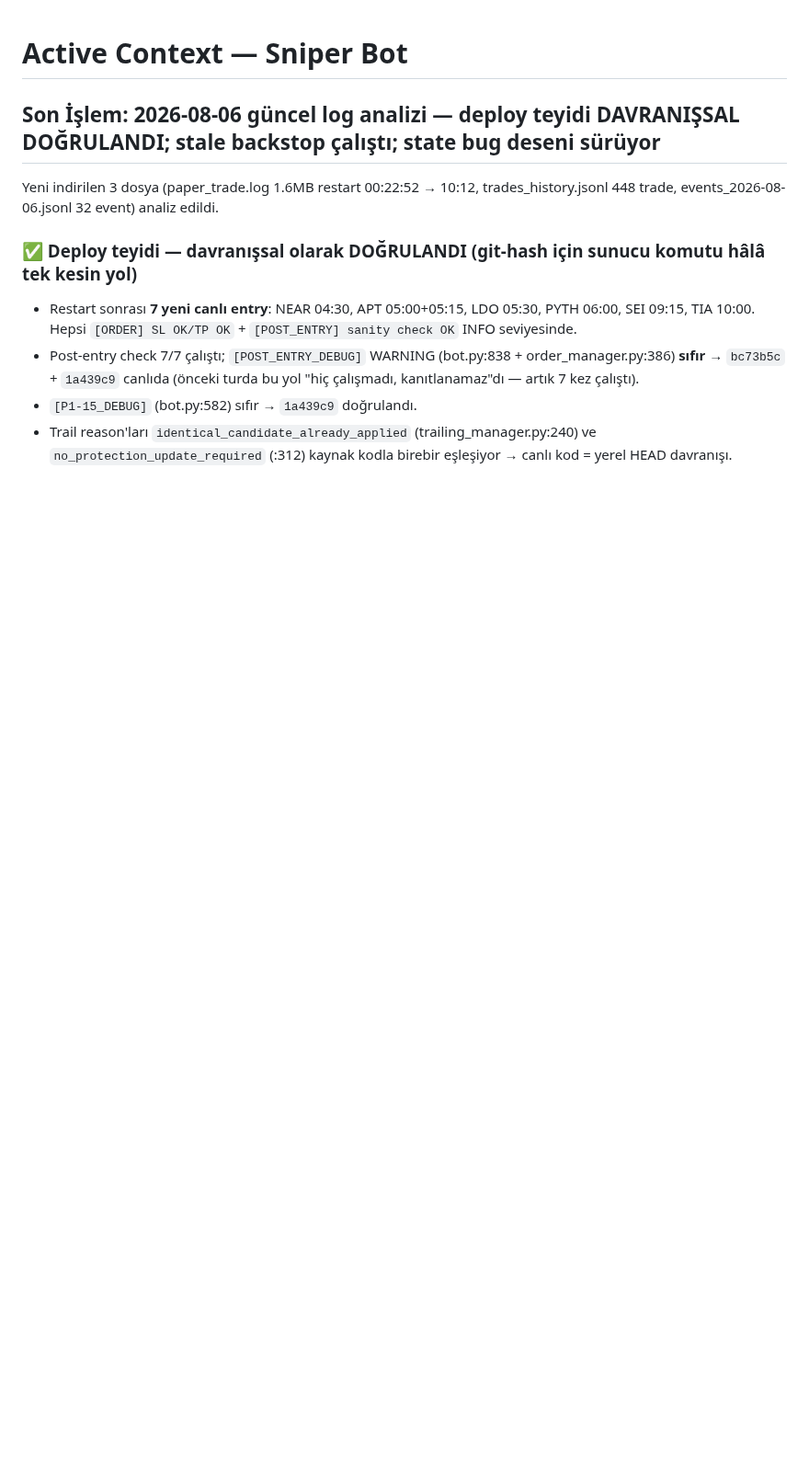
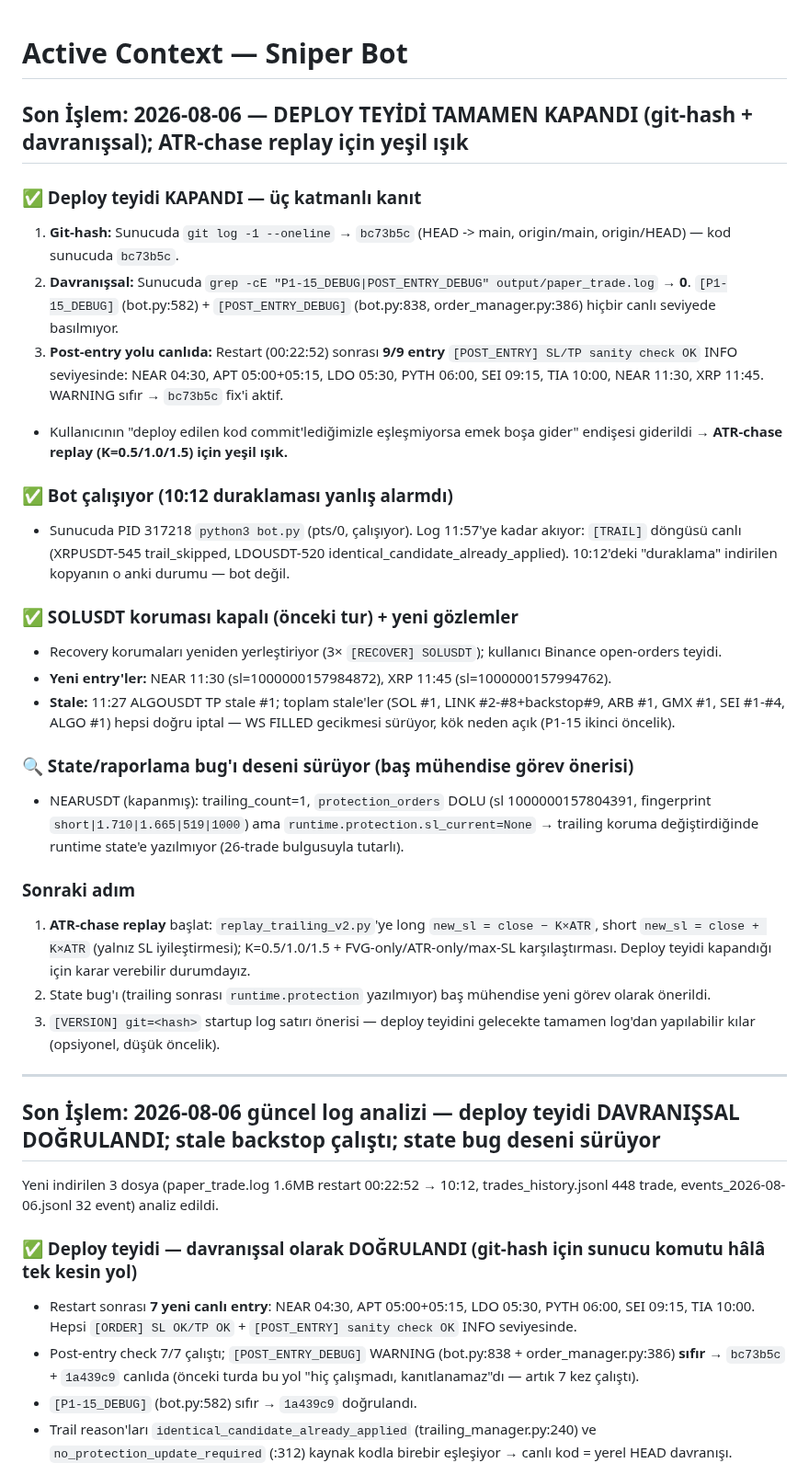
Before and after one commit to ahmetonurof-lab/sniper, a Markdown page: memory-bank/activeContext.md, the part around the change. Shown at 92% size. Rendered like a GitHub page; blank space fills up the shorter version.

Commit message:
docs: deploy teyidi TAMAMEN kapandi (bc73b5c + grep 0 + 9/9 post-entry) - ATR-chase replay icin yesil isik

```diff
--- a/memory-bank/activeContext.md
+++ b/memory-bank/activeContext.md
@@ -1,4 +1,30 @@
 # Active Context — Sniper Bot
+
+## Son İşlem: 2026-08-06 — DEPLOY TEYİDİ TAMAMEN KAPANDI (git-hash + davranışsal); ATR-chase replay için yeşil ışık
+
+### ✅ Deploy teyidi KAPANDI — üç katmanlı kanıt
+1. **Git-hash:** Sunucuda `git log -1 --oneline` → `bc73b5c` (HEAD -> main, origin/main, origin/HEAD) — kod sunucuda `bc73b5c`.
+2. **Davranışsal:** Sunucuda `grep -cE "P1-15_DEBUG|POST_ENTRY_DEBUG" output/paper_trade.log` → **0**. `[P1-15_DEBUG]` (bot.py:582) + `[POST_ENTRY_DEBUG]` (bot.py:838, order_manager.py:386) hiçbir canlı seviyede basılmıyor.
+3. **Post-entry yolu canlıda:** Restart (00:22:52) sonrası **9/9 entry** `[POST_ENTRY] SL/TP sanity check OK` INFO seviyesinde: NEAR 04:30, APT 05:00+05:15, LDO 05:30, PYTH 06:00, SEI 09:15, TIA 10:00, NEAR 11:30, XRP 11:45. WARNING sıfır → `bc73b5c` fix'i aktif.
+- Kullanıcının "deploy edilen kod commit'lediğimizle eşleşmiyorsa emek boşa gider" endişesi giderildi → **ATR-chase replay (K=0.5/1.0/1.5) için yeşil ışık.**
+
+### ✅ Bot çalışıyor (10:12 duraklaması yanlış alarmdı)
+- Sunucuda PID 317218 `python3 bot.py` (pts/0, çalışıyor). Log 11:57'ye kadar akıyor: `[TRAIL]` döngüsü canlı (XRPUSDT-545 trail_skipped, LDOUSDT-520 identical_candidate_already_applied). 10:12'deki "duraklama" indirilen kopyanın o anki durumu — bot değil.
+
+### ✅ SOLUSDT koruması kapalı (önceki tur) + yeni gözlemler
+- Recovery korumaları yeniden yerleştiriyor (3× `[RECOVER] SOLUSDT`); kullanıcı Binance open-orders teyidi.
+- **Yeni entry'ler:** NEAR 11:30 (sl=1000000157984872), XRP 11:45 (sl=1000000157994762).
+- **Stale:** 11:27 ALGOUSDT TP stale #1; toplam stale'ler (SOL #1, LINK #2-#8+backstop#9, ARB #1, GMX #1, SEI #1-#4, ALGO #1) hepsi doğru iptal — WS FILLED gecikmesi sürüyor, kök neden açık (P1-15 ikinci öncelik).
+
+### 🔍 State/raporlama bug'ı deseni sürüyor (baş mühendise görev önerisi)
+- NEARUSDT (kapanmış): trailing_count=1, `protection_orders` DOLU (sl 1000000157804391, fingerprint `short|1.710|1.665|519|1000`) ama `runtime.protection.sl_current=None` → trailing koruma değiştirdiğinde runtime state'e yazılmıyor (26-trade bulgusuyla tutarlı).
+
+### Sonraki adım
+1. **ATR-chase replay** başlat: `replay_trailing_v2.py`'ye long `new_sl = close − K×ATR`, short `new_sl = close + K×ATR` (yalnız SL iyileştirmesi); K=0.5/1.0/1.5 + FVG-only/ATR-only/max-SL karşılaştırması. Deploy teyidi kapandığı için karar verebilir durumdayız.
+2. State bug'ı (trailing sonrası `runtime.protection` yazılmıyor) baş mühendise yeni görev olarak önerildi.
+3. `[VERSION] git=<hash>` startup log satırı önerisi — deploy teyidini gelecekte tamamen log'dan yapılabilir kılar (opsiyonel, düşük öncelik).
+
+---
 
 ## Son İşlem: 2026-08-06 güncel log analizi — deploy teyidi DAVRANIŞSAL DOĞRULANDI; stale backstop çalıştı; state bug deseni sürüyor
 
```
Also changed, not shown: memory-bank/progress.md (+2 -0 lines).
